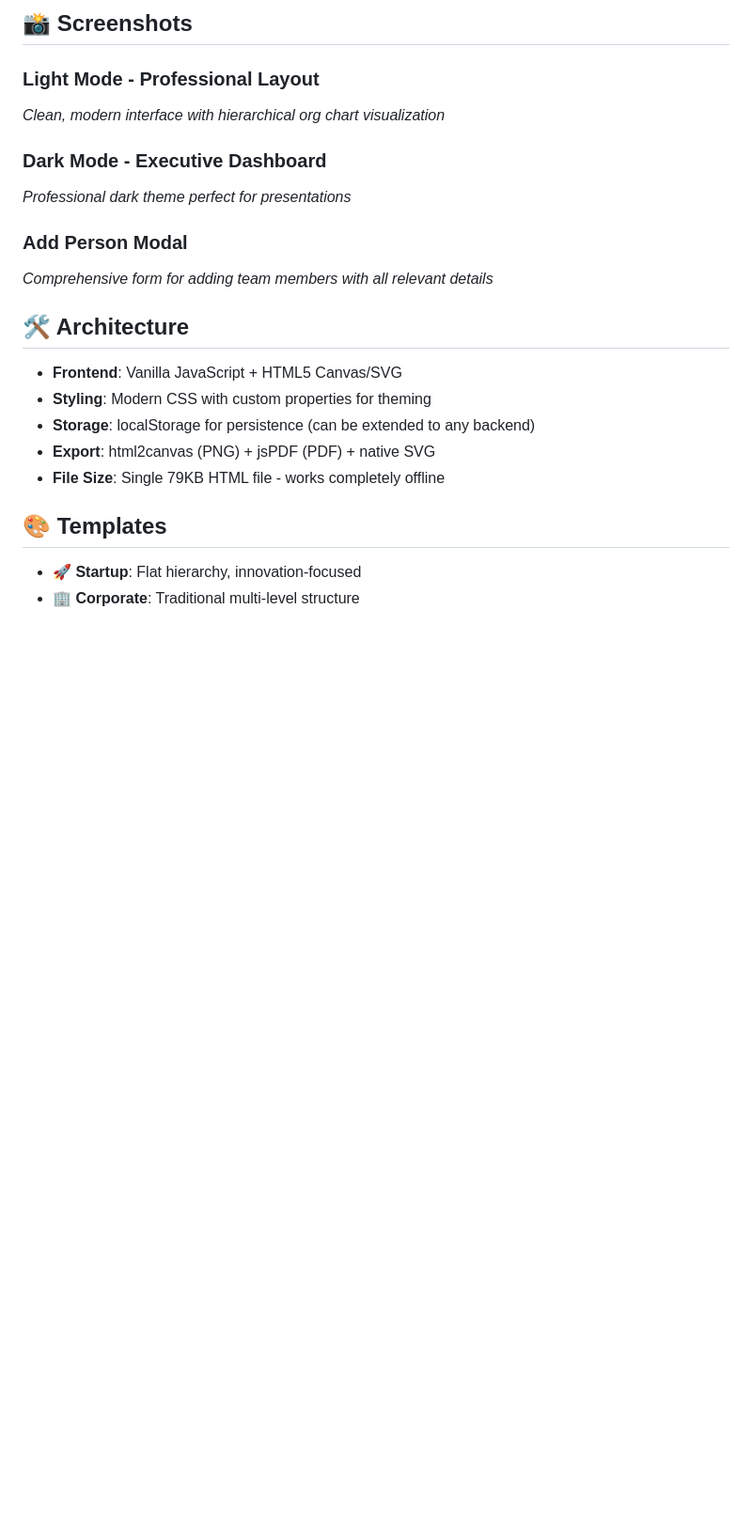
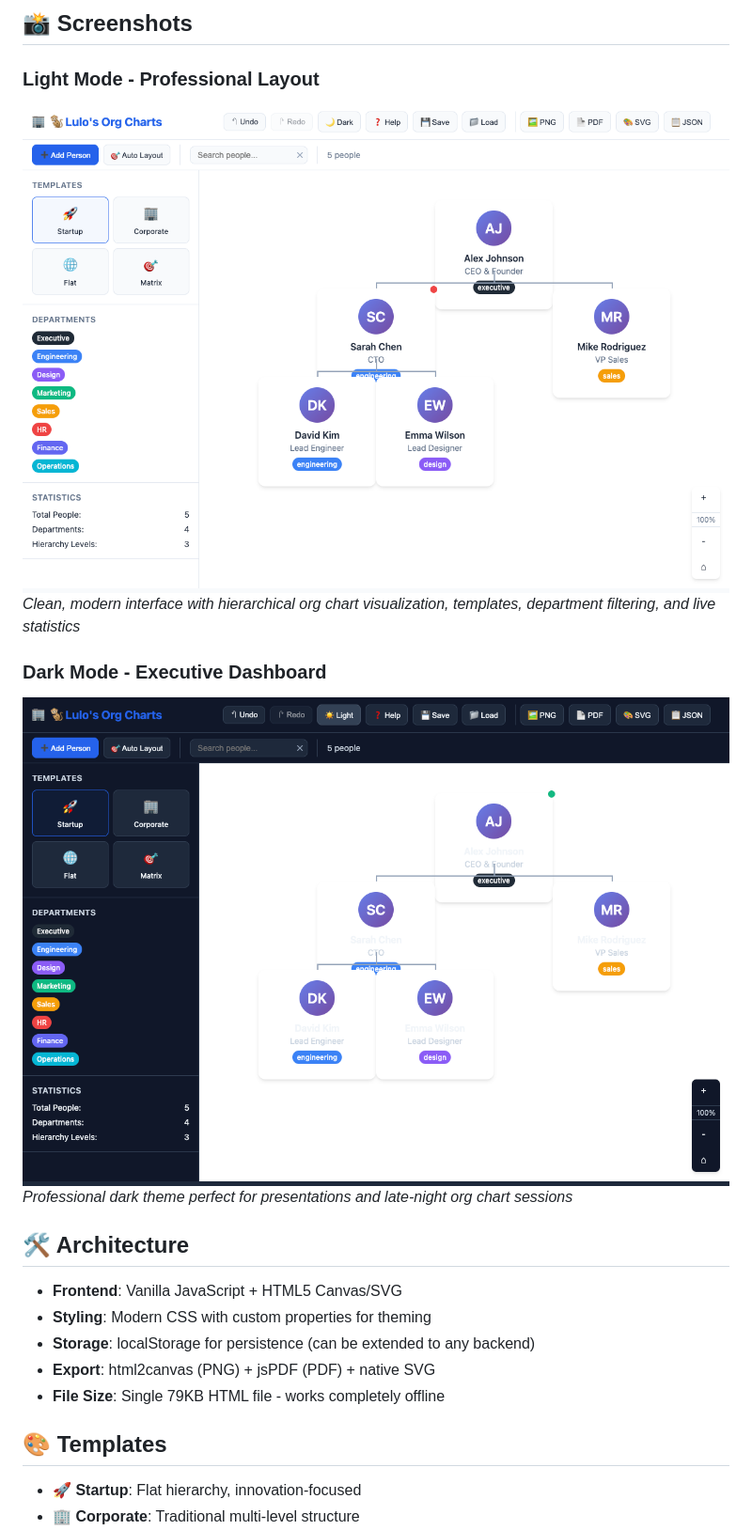
Before and after one commit to KeNFT1/Lulo-s-org-charts, a Markdown page: README.md, the part around the change. Shown: that part at 94% size. GitHub-like rendering; pictures changed too: screenshots/dark-mode.png (added), screenshots/light-mode.png (added); blank space fills up the shorter version.

Commit message:
📸 Add screenshots to README
- Light mode screenshot showing professional layout
- Dark mode screenshot showing executive theme
- Both demonstrate the complete feature set:
  * Hierarchical org chart with connecting lines
  * Department color coding and templates
  * Search functionality and live statistics
  * Professional UI that rivals commercial SaaS

```diff
--- a/README.md
+++ b/README.md
@@ -62,13 +62,12 @@ php -S localhost:8080
 ## 📸 Screenshots
 
 ### Light Mode - Professional Layout
-*Clean, modern interface with hierarchical org chart visualization*
+![Light Mode](screenshots/light-mode.png)
+*Clean, modern interface with hierarchical org chart visualization, templates, department filtering, and live statistics*
 
 ### Dark Mode - Executive Dashboard
-*Professional dark theme perfect for presentations*
-
-### Add Person Modal
-*Comprehensive form for adding team members with all relevant details*
+![Dark Mode](screenshots/dark-mode.png)
+*Professional dark theme perfect for presentations and late-night org chart sessions*
 
 ## 🛠️ Architecture
 
```
